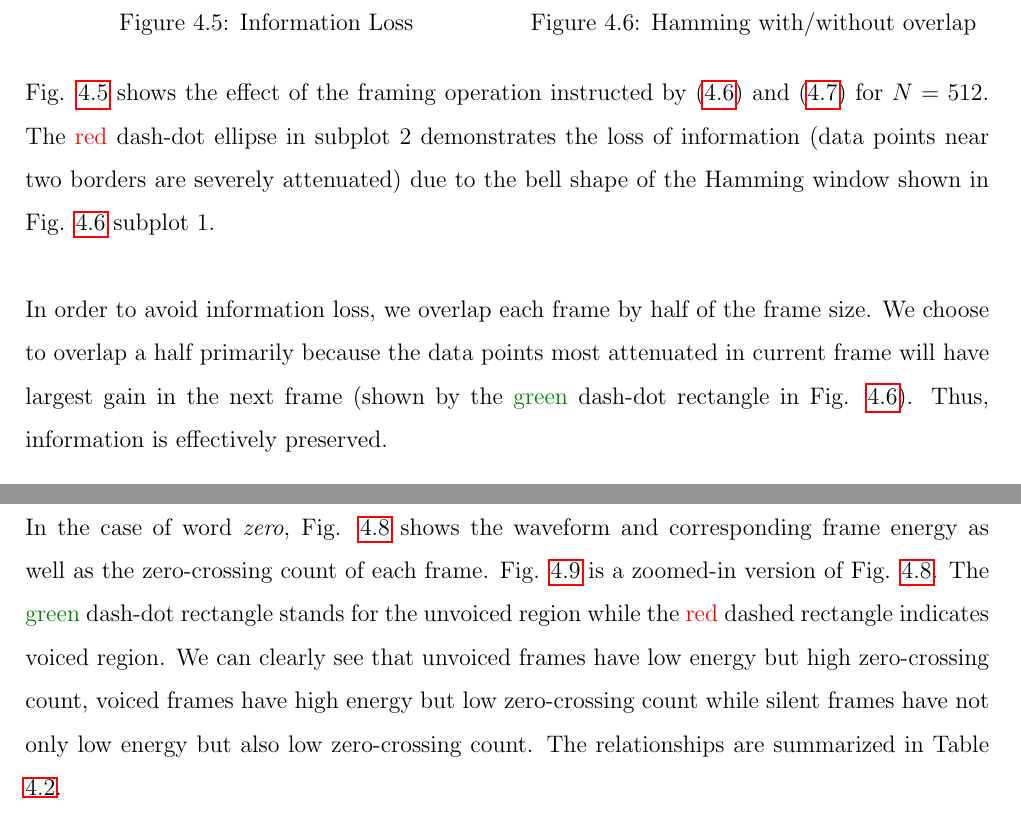
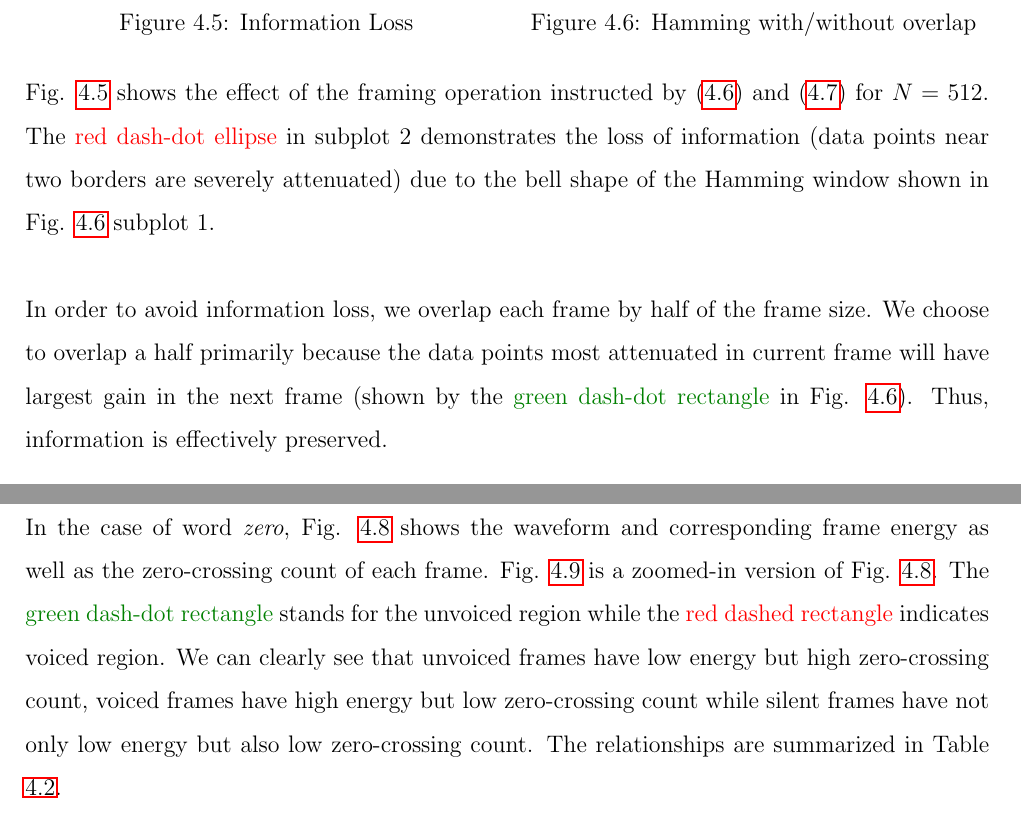
Before and after one commit to leeang/Signal-Processing-Toolbox, a LaTeX thesis (final report/report.tex, which reads final report/chapter/feature-extraction-2.tex): two parts of pages 12 and 14 of 45, joined at a grey line, cut so that both start at the same text. Compiled offline with pdfLaTeX.

Commit message:
update color

```diff
--- a/final report/chapter/feature-extraction-2.tex
+++ b/final report/chapter/feature-extraction-2.tex
@@ -147,9 +147,9 @@ where $\alpha = 25/46 \approx 0.54$ and $\beta = 1 - \alpha \approx 0.46$.
 \end{minipage}
 \end{figure}
 
-Fig. \ref{hamming_bell_shape} shows the effect of the framing operation instructed by (\ref{eq:rectagular-window}) and (\ref{eq:hamming}) for $N = 512$. The \textcolor{red}{red} dash-dot ellipse in subplot 2 demonstrates the loss of information (data points near two borders are severely attenuated) due to the bell shape of the Hamming window shown in Fig. \ref{hamming_overlap} subplot 1.\\
+Fig. \ref{hamming_bell_shape} shows the effect of the framing operation instructed by (\ref{eq:rectagular-window}) and (\ref{eq:hamming}) for $N = 512$. The \textcolor{red}{red dash-dot ellipse} in subplot 2 demonstrates the loss of information (data points near two borders are severely attenuated) due to the bell shape of the Hamming window shown in Fig. \ref{hamming_overlap} subplot 1.\\
 
-In order to avoid information loss, we overlap each frame by half of the frame size. We choose to overlap a half primarily because the data points most attenuated in current frame will have largest gain in the next frame (shown by the \textcolor{green_html}{green} dash-dot rectangle in Fig. \ref{hamming_overlap}). Thus, information is effectively preserved.
+In order to avoid information loss, we overlap each frame by half of the frame size. We choose to overlap a half primarily because the data points most attenuated in current frame will have largest gain in the next frame (shown by the \textcolor{green_html}{green dash-dot rectangle} in Fig. \ref{hamming_overlap}). Thus, information is effectively preserved.
 
 %--------------------------------------------
 %--------------------------------------------
@@ -215,7 +215,7 @@ We manually identify the unvoiced region and voiced region (the remains are sile
 \end{minipage}
 \end{figure}
 
-In the case of word \textit{zero}, Fig. \ref{threshold_example1} shows the waveform and corresponding frame energy as well as the zero-crossing count of each frame. Fig. \ref{threshold_example2} is a zoomed-in version of Fig. \ref{threshold_example1}. The \textcolor{green_html}{green} dash-dot rectangle stands for the unvoiced region while the \textcolor{red}{red} dashed rectangle indicates voiced region. We can clearly see that unvoiced frames have low energy but high zero-crossing count, voiced frames have high energy but low zero-crossing count while silent frames have not only low energy but also low zero-crossing count. The relationships are summarized in Table \ref{table:thresholds}.
+In the case of word \textit{zero}, Fig. \ref{threshold_example1} shows the waveform and corresponding frame energy as well as the zero-crossing count of each frame. Fig. \ref{threshold_example2} is a zoomed-in version of Fig. \ref{threshold_example1}. The \textcolor{green_html}{green dash-dot rectangle} stands for the unvoiced region while the \textcolor{red}{red dashed rectangle} indicates voiced region. We can clearly see that unvoiced frames have low energy but high zero-crossing count, voiced frames have high energy but low zero-crossing count while silent frames have not only low energy but also low zero-crossing count. The relationships are summarized in Table \ref{table:thresholds}.
 
 \begin{table}[H]
 \centering
```
Also changed, not shown: final report/chapter/feature-extraction-2.tex (4 more changed lines).
